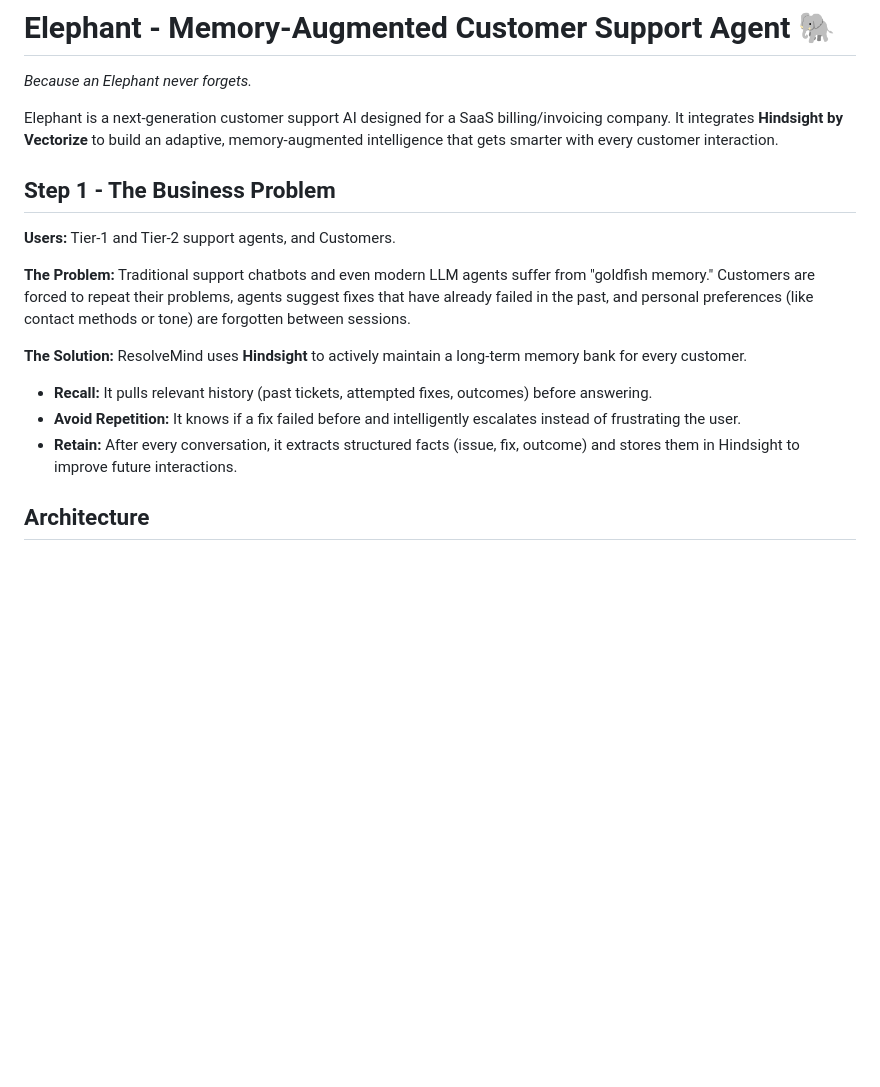
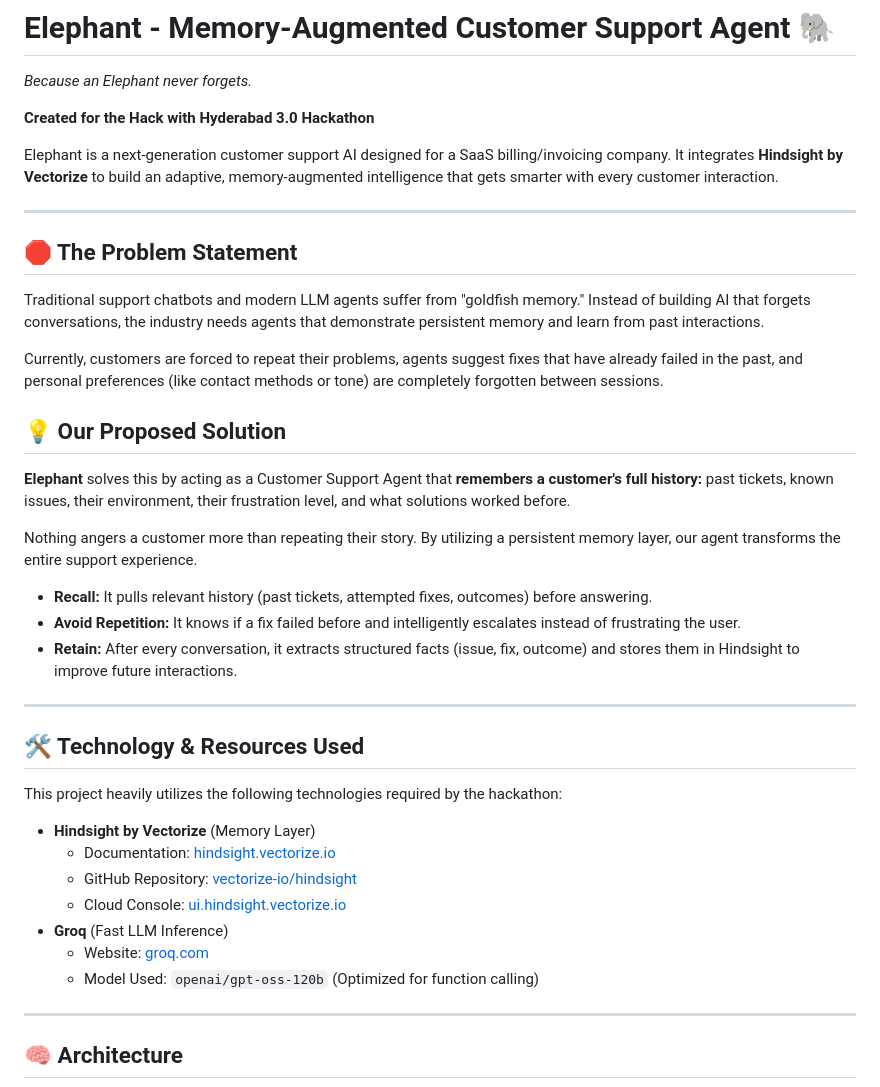
Before and after one commit to tShivam25/Elephant-Customer-Support-Agent, a Markdown page: README.md, the part around one of its changes. Rendered like a GitHub page; blank space fills up the shorter version.

````diff
--- a/README.md
+++ b/README.md
@@ -2,22 +2,43 @@
 
 *Because an Elephant never forgets.*
 
+**Created for the Hack with Hyderabad 3.0 Hackathon**
+
 Elephant is a next-generation customer support AI designed for a SaaS billing/invoicing company. It integrates **Hindsight by Vectorize** to build an adaptive, memory-augmented intelligence that gets smarter with every customer interaction.
 
-## Step 1 - The Business Problem
+---
 
-**Users:** Tier-1 and Tier-2 support agents, and Customers.
+## 🛑 The Problem Statement
+Traditional support chatbots and modern LLM agents suffer from "goldfish memory."
+Instead of building AI that forgets conversations, the industry needs agents that demonstrate persistent memory and learn from past interactions.
 
-**The Problem:**
-Traditional support chatbots and even modern LLM agents suffer from "goldfish memory." Customers are forced to repeat their problems, agents suggest fixes that have already failed in the past, and personal preferences (like contact methods or tone) are forgotten between sessions.
+Currently, customers are forced to repeat their problems, agents suggest fixes that have already failed in the past, and personal preferences (like contact methods or tone) are completely forgotten between sessions.
 
-**The Solution:**
-ResolveMind uses **Hindsight** to actively maintain a long-term memory bank for every customer.
+## 💡 Our Proposed Solution
+**Elephant** solves this by acting as a Customer Support Agent that **remembers a customer's full history:** past tickets, known issues, their environment, their frustration level, and what solutions worked before.
+
+Nothing angers a customer more than repeating their story. By utilizing a persistent memory layer, our agent transforms the entire support experience.
 - **Recall:** It pulls relevant history (past tickets, attempted fixes, outcomes) before answering.
 - **Avoid Repetition:** It knows if a fix failed before and intelligently escalates instead of frustrating the user.
 - **Retain:** After every conversation, it extracts structured facts (issue, fix, outcome) and stores them in Hindsight to improve future interactions.
 
-## Architecture
+---
+
+## 🛠 Technology & Resources Used
+
+This project heavily utilizes the following technologies required by the hackathon:
+
+- **Hindsight by Vectorize** (Memory Layer)
+  - Documentation: [hindsight.vectorize.io](https://hindsight.vectorize.io/)
+  - GitHub Repository: [vectorize-io/hindsight](https://github.com/vectorize-io/hindsight)
+  - Cloud Console: [ui.hindsight.vectorize.io](https://ui.hindsight.vectorize.io)
+- **Groq** (Fast LLM Inference)
+  - Website: [groq.com](https://groq.com/)
+  - Model Used: `openai/gpt-oss-120b` (Optimized for function calling)
+
+---
+
+## 🧠 Architecture
 
 ```mermaid
 graph TD
````
Also changed, not shown: other parts of README.md (+15 -24 lines).
